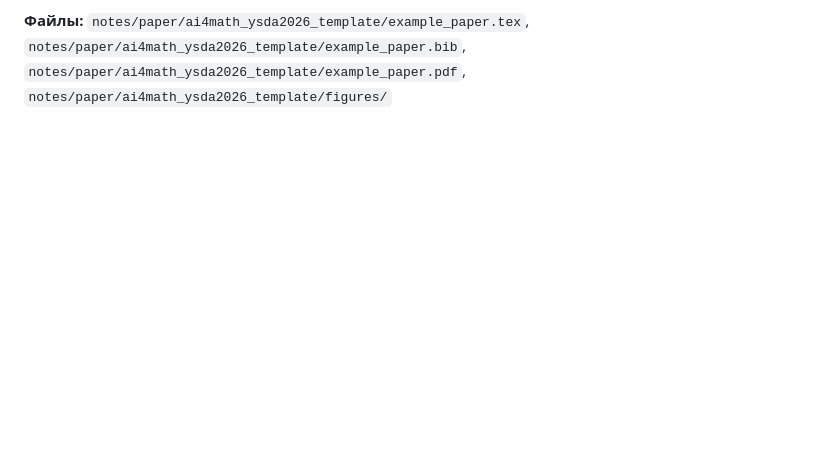
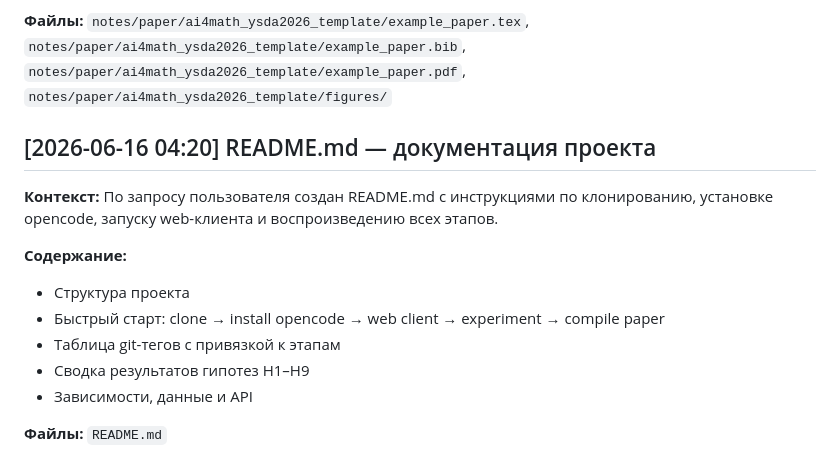
Before and after one commit to EgorovYaroslav/agent4science, a Markdown page: statement/diary.md, the part around the change. Drawn GitHub-style; blank space fills up the shorter version.

Commit message:
docs: update STATUS.md and diary.md with README entry

```diff
--- a/statement/diary.md
+++ b/statement/diary.md
@@ -211,3 +211,16 @@ Response:
 - Компиляция: tectonic (standalone), успешно, 279 KiB
 
 **Файлы:** `notes/paper/ai4math_ysda2026_template/example_paper.tex`, `notes/paper/ai4math_ysda2026_template/example_paper.bib`, `notes/paper/ai4math_ysda2026_template/example_paper.pdf`, `notes/paper/ai4math_ysda2026_template/figures/`
+
+## [2026-06-16 04:20] README.md — документация проекта
+
+**Контекст:** По запросу пользователя создан README.md с инструкциями по клонированию, установке opencode, запуску web-клиента и воспроизведению всех этапов.
+
+**Содержание:**
+- Структура проекта
+- Быстрый старт: clone → install opencode → web client → experiment → compile paper
+- Таблица git-тегов с привязкой к этапам
+- Сводка результатов гипотез H1–H9
+- Зависимости, данные и API
+
+**Файлы:** `README.md`
```
Also changed, not shown: statement/STATUS.md (+1 -0 lines).
